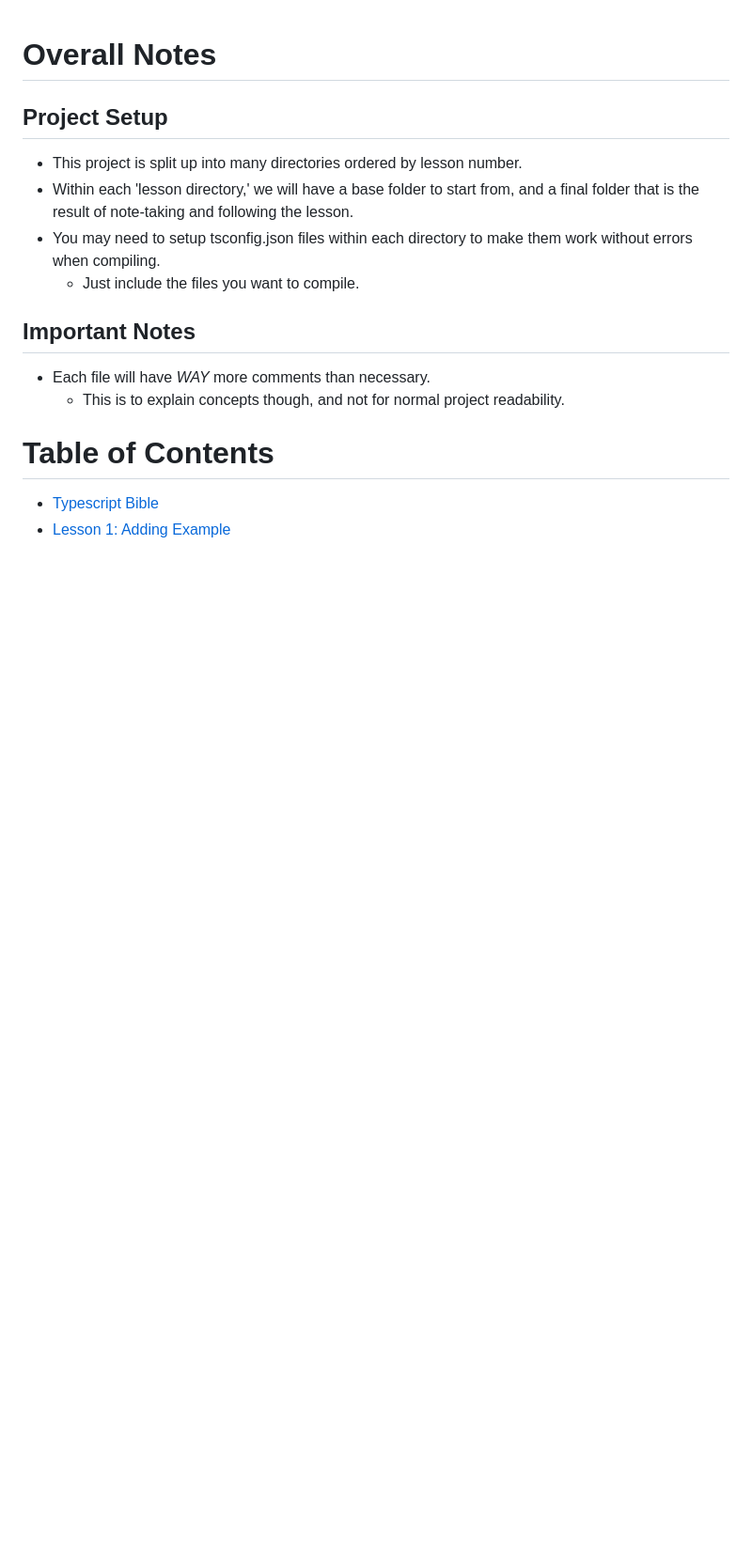
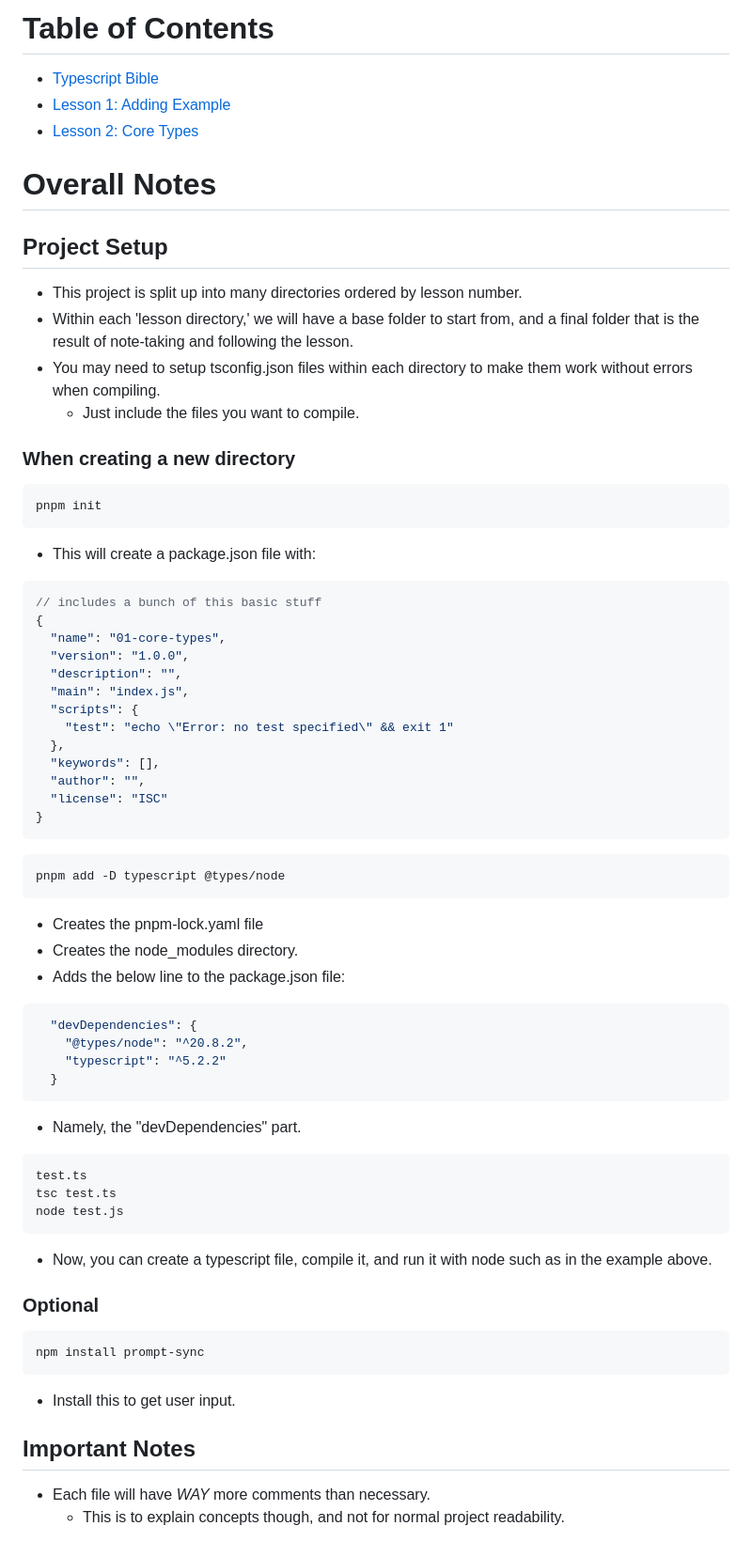
Before and after one commit to TrueSgtMonkey/TypeScriptBible, a Markdown page: README.md, the part around the change. Shown: that part at 94% size. Rendered like a GitHub page; blank space fills up the shorter version.

Commit message:
lesson 2 and improved markdown files
also, went over how to do inputs in node js

changing headers in markdown files

````diff
--- a/README.md
+++ b/README.md
@@ -1,3 +1,9 @@
+# Table of Contents
+
+* [Typescript Bible](./TYPESCRIPT_BIBLE.md)
+* [Lesson 1: Adding Example](./00-adding-example/ADDING.md)
+* [Lesson 2: Core Types](./01-core-types/CORE_TYPES.md)
+
 # Overall Notes
 ## Project Setup
 * This project is split up into many directories ordered by lesson number.
@@ -5,10 +11,54 @@
 * You may need to setup tsconfig.json files within each directory to make them work without errors when compiling.
     * Just include the files you want to compile.
 
+### When creating a new directory
+```
+pnpm init
+```
+* This will create a package.json file with:
+```json
+// includes a bunch of this basic stuff
+{
+  "name": "01-core-types",
+  "version": "1.0.0",
+  "description": "",
+  "main": "index.js",
+  "scripts": {
+    "test": "echo \"Error: no test specified\" && exit 1"
+  },
+  "keywords": [],
+  "author": "",
+  "license": "ISC"
+}
+```
+
+```
+pnpm add -D typescript @types/node
+```
+* Creates the pnpm-lock.yaml file
+* Creates the node_modules directory.
+* Adds the below line to the package.json file:
+```json
+  "devDependencies": {
+    "@types/node": "^20.8.2",
+    "typescript": "^5.2.2"
+  }
+```
+* Namely, the "devDependencies" part.
+
+```
+test.ts
+tsc test.ts
+node test.js
+```
+* Now, you can create a typescript file, compile it, and run it with node such as in the example above.
+
+### Optional
+```
+npm install prompt-sync
+```
+* Install this to get user input.
+
 ## Important Notes
 * Each file will have *WAY* more comments than necessary.
     * This is to explain concepts though, and not for normal project readability.
-
-# Table of Contents
-* [Typescript Bible](./TYPESCRIPT_BIBLE.md)
-* [Lesson 1: Adding Example](./00-adding-example/ADDING.md)
````
Also changed, not shown: 01-core-types/CORE_TYPES.md (added, +138 -0 lines), TYPESCRIPT_BIBLE.md (+131 -2 lines), 01-core-types/images/access_error_with_types.png (added), 11 other files.
